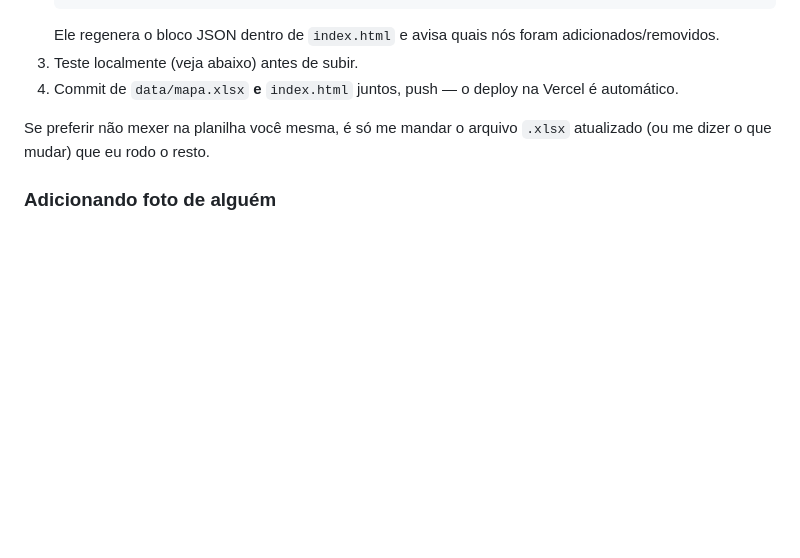
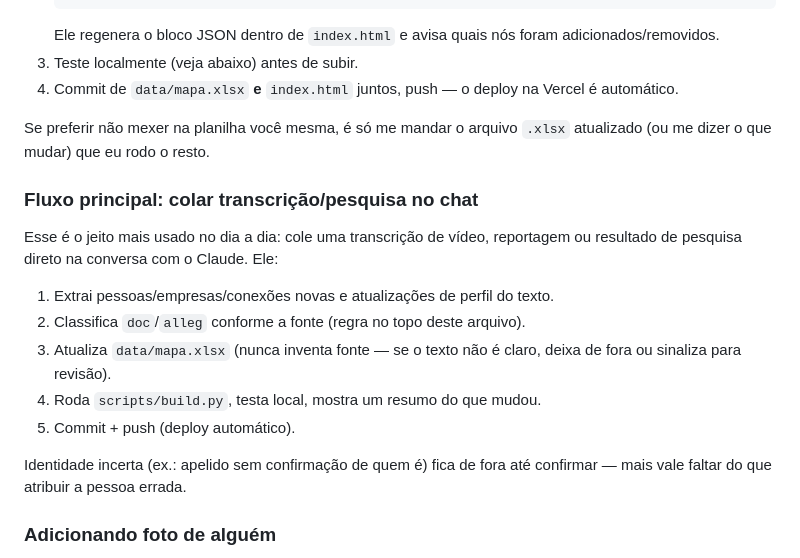
Before and after one commit to isisbramos/mapa-envolvidos-conexoes, a Markdown page: CONTRIBUTING.md, the part around the change. Rendered like a GitHub page; blank space fills up the shorter version.

Commit message:
Documenta fluxo de colar transcrição/pesquisa no chat
Co-Authored-By: Claude Sonnet 5 <noreply@anthropic.com>

```diff
--- a/CONTRIBUTING.md
+++ b/CONTRIBUTING.md
@@ -42,6 +42,18 @@ CNN Brasil 12/09/2025 https://www.cnnbrasil.com.br/... | Metrópoles https://www
 
 Se preferir não mexer na planilha você mesma, é só me mandar o arquivo `.xlsx` atualizado (ou me dizer o que mudar) que eu rodo o resto.
 
+### Fluxo principal: colar transcrição/pesquisa no chat
+
+Esse é o jeito mais usado no dia a dia: cole uma transcrição de vídeo, reportagem ou resultado de pesquisa direto na conversa com o Claude. Ele:
+
+1. Extrai pessoas/empresas/conexões novas e atualizações de perfil do texto.
+2. Classifica `doc`/`alleg` conforme a fonte (regra no topo deste arquivo).
+3. Atualiza `data/mapa.xlsx` (nunca inventa fonte — se o texto não é claro, deixa de fora ou sinaliza para revisão).
+4. Roda `scripts/build.py`, testa local, mostra um resumo do que mudou.
+5. Commit + push (deploy automático).
+
+Identidade incerta (ex.: apelido sem confirmação de quem é) fica de fora até confirmar — mais vale faltar do que atribuir a pessoa errada.
+
 ### Adicionando foto de alguém
 
 Preencha as 3 colunas no fim da aba Perfis para a pessoa: nome do arquivo (ex. `fulano.jpg`, que precisa existir em `photos/`), o crédito (ex. "Agência Senado · uso livre") e o link da fonte. Prefira sempre Wikimedia Commons ou fotos oficiais de domínio público/licença aberta — veja `photos/CREDITS.md` para o padrão já usado.
```
